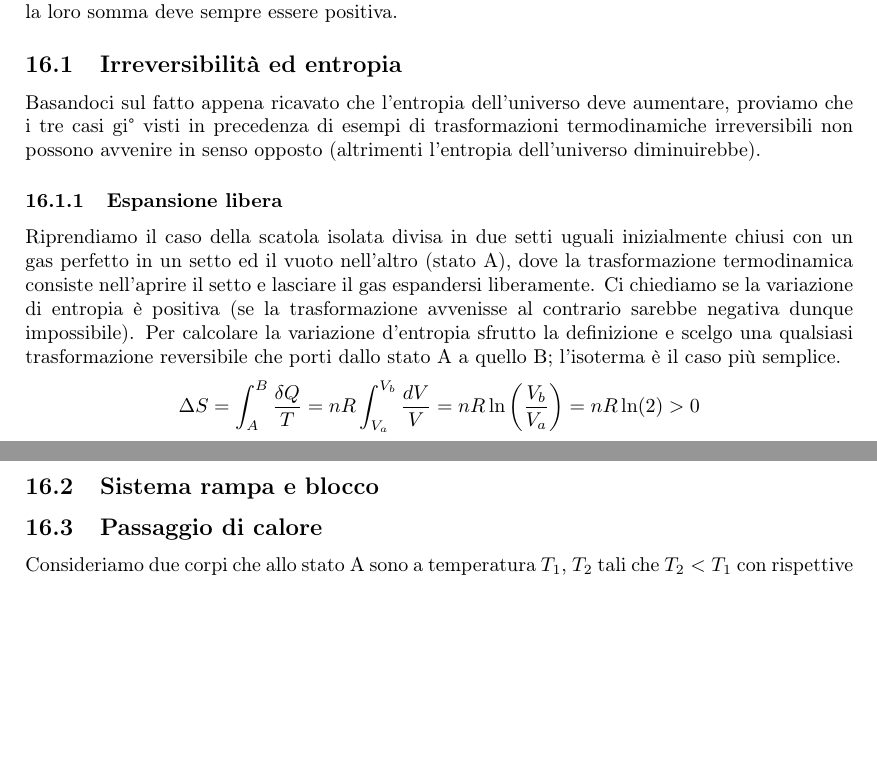
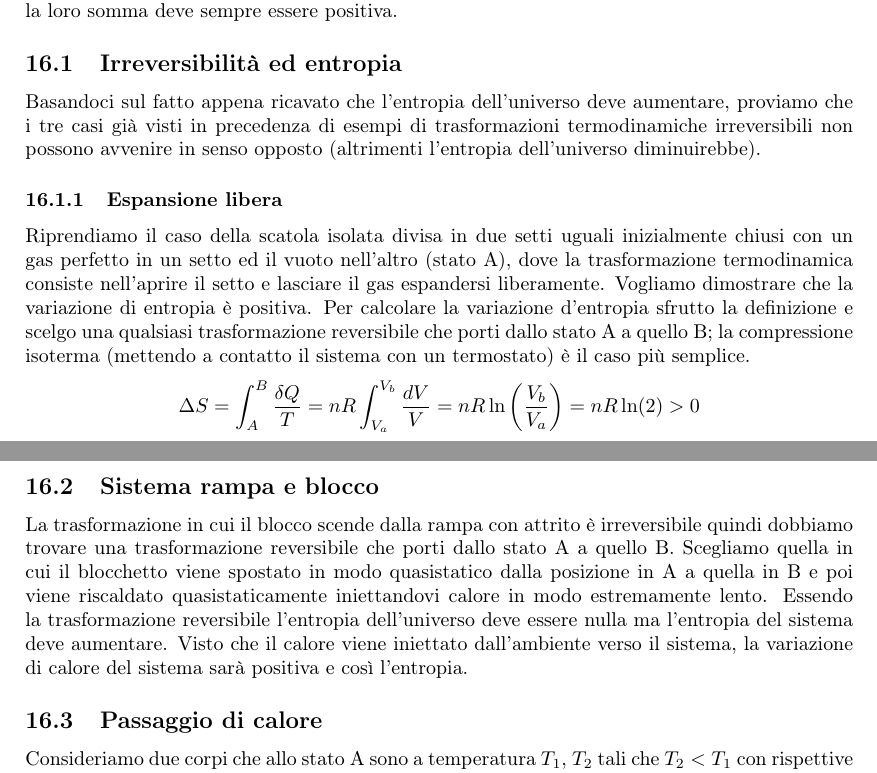
Before and after one commit to fabiopresti/riassunto_termo, a LaTeX document (tex/Fenomeni_termici.tex): two parts of pages 82 and 83 of 88, joined at a grey line, cut so that both start at the same text, the shorter picture padded with empty space. Compiled offline with pdfLaTeX.

Commit message:
corrected preceding lectures

```diff
--- a/tex/Fenomeni_termici.tex
+++ b/tex/Fenomeni_termici.tex
@@ -2395,14 +2395,14 @@ Dunque, se un sistema è isolato termicamente ed evolve spontaneamente, se effet
 \end{align*}
 Nonostante l'entropia del sistema o dell'ambiente possano essere singolarmente minori di zero, la loro somma deve sempre essere positiva.
 \subsection{Irreversibilità ed entropia}
-Basandoci sul fatto appena ricavato che l'entropia dell'universo deve aumentare, proviamo che i tre casi gi° visti in precedenza di esempi di trasformazioni termodinamiche irreversibili non possono avvenire in senso opposto (altrimenti l'entropia dell'universo diminuirebbe).
+Basandoci sul fatto appena ricavato che l'entropia dell'universo deve aumentare, proviamo che i tre casi già visti in precedenza di esempi di trasformazioni termodinamiche irreversibili non possono avvenire in senso opposto (altrimenti l'entropia dell'universo diminuirebbe).
 \subsubsection{Espansione libera}
-Riprendiamo il caso della scatola isolata divisa in due setti uguali inizialmente chiusi con un gas perfetto in un setto ed il vuoto nell'altro (stato A), dove la trasformazione termodinamica consiste nell'aprire il setto e lasciare il gas espandersi liberamente. Ci chiediamo se la variazione di entropia è positiva (se la trasformazione avvenisse al contrario sarebbe negativa dunque impossibile). Per calcolare la variazione d'entropia sfrutto la definizione e scelgo una qualsiasi trasformazione reversibile che porti dallo stato A a quello B; l'isoterma è il caso più semplice.
+Riprendiamo il caso della scatola isolata divisa in due setti uguali inizialmente chiusi con un gas perfetto in un setto ed il vuoto nell'altro (stato A), dove la trasformazione termodinamica consiste nell'aprire il setto e lasciare il gas espandersi liberamente. Vogliamo dimostrare che la variazione di entropia è positiva. Per calcolare la variazione d'entropia sfrutto la definizione e scelgo una qualsiasi trasformazione reversibile che porti dallo stato A a quello B; la compressione isoterma (mettendo a contatto il sistema con un termostato) è il caso più semplice.
 \begin{align*}
 	&\Delta S = \int_{A}^{B}\frac{\delta Q}{T} = nR\int_{V_a}^{V_b}\frac{dV}{V} =nR\ln\left(\frac{V_b}{V_a}\right)= nR\ln(2)>0
 \end{align*}
 \subsection{Sistema rampa e blocco}
-
+La trasformazione in cui il blocco scende dalla rampa con attrito è irreversibile quindi dobbiamo trovare una trasformazione reversibile che porti dallo stato A a quello B. Scegliamo quella in cui il blocchetto viene spostato in modo quasistatico dalla posizione in A a quella in B e poi viene riscaldato quasistaticamente iniettandovi calore in modo estremamente lento. Essendo la trasformazione reversibile l'entropia dell'universo deve essere nulla ma l'entropia del sistema deve aumentare. Visto che il calore viene iniettato dall'ambiente verso il sistema, la variazione di calore del sistema sarà positiva e così l'entropia.
 \subsection{Passaggio di calore}
 Consideriamo due corpi che allo stato A sono a temperatura \(T_1\), \(T_2\) tali che \(T_2<T_1\)  con rispettive capacità termiche \(c_1\) e \(c_2\). Una volta messi a contatto la temperatura all'equilibrio (stato B) sarà
 \[T_e=\frac{c_1T_1 + c_2T_2}{c_1+c_2}\]
```
Also changed, not shown: tex/Fenomeni_termici.pdf, tex/Fenomeni_termici.tex (2 more changed lines).
